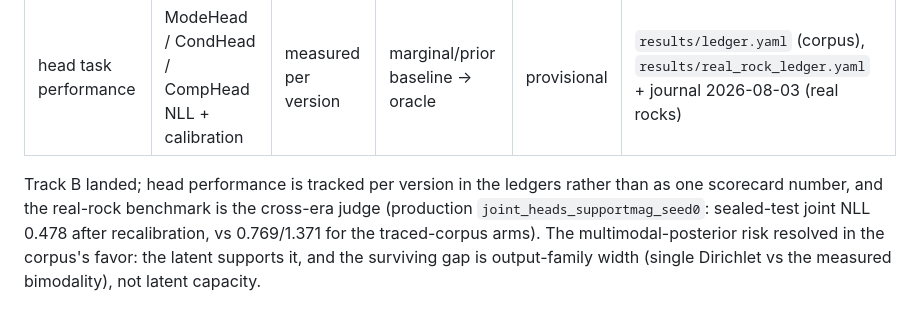
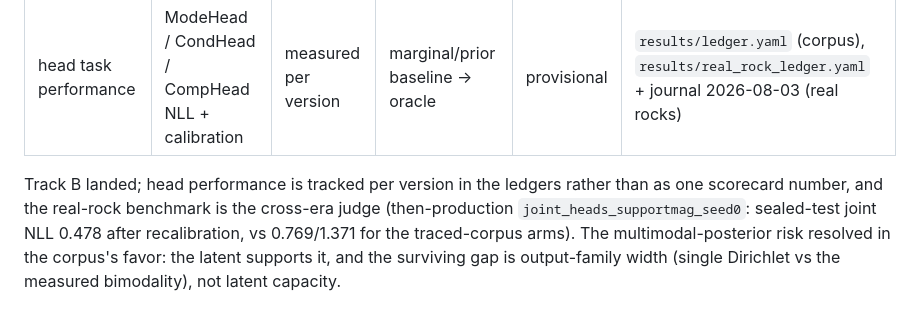
Before and after one commit to matthew-j-liu/phasecast, a Markdown page: docs/scorecard.md, the part around the change. GitHub-like rendering.

```diff
--- a/docs/scorecard.md
+++ b/docs/scorecard.md
@@ -134,7 +134,7 @@ before-number for any future anti-collapse objective.
 
 Track B landed; head performance is tracked per version in the ledgers rather
 than as one scorecard number, and the real-rock benchmark is the cross-era
-judge (production `joint_heads_supportmag_seed0`: sealed-test joint NLL 0.478
+judge (then-production `joint_heads_supportmag_seed0`: sealed-test joint NLL 0.478
 after recalibration, vs 0.769/1.371 for the traced-corpus arms). The
 multimodal-posterior risk resolved in the corpus's favor: the latent supports
 it, and the surviving gap is output-family width (single Dirichlet vs the
```
Also changed, not shown: docs/roadmap.md (+3 -2 lines).
